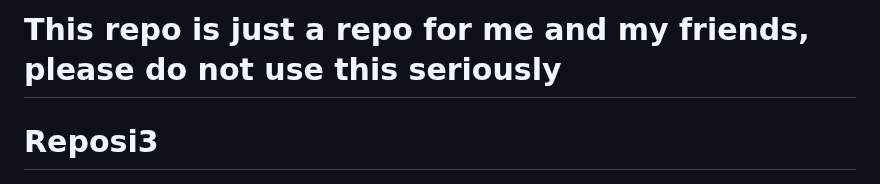
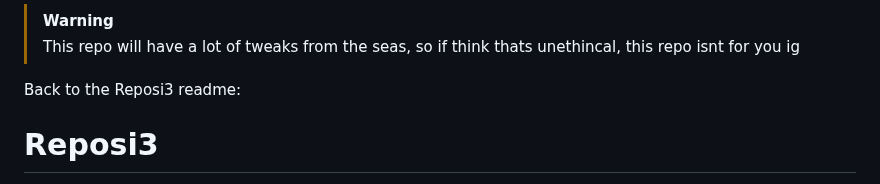
Before and after one commit to SonicPikaLiDNY/cydia, a Markdown page: README.md, the part around the change. Rendered like a GitHub page.

Commit message:
added warning

```diff
--- a/README.md
+++ b/README.md
@@ -1,4 +1,7 @@
-# This repo is just a repo for me and my friends, please do not use this seriously
+> [!WARNING]
+> This repo will have a lot of tweaks from the seas, so if think thats unethincal, this repo isnt for you ig
+
+Back to the Reposi3 readme:
 
 # Reposi3
 A Cydia repository template. This template contains sample on how you can easily make depiction pages without replicating your html pages. The pages are styled using [Bootsrap](http://getbootstrap.com/) which is really easy to use. You can see how it looks like by visiting [this sample repo](https://supermamon.github.io/Reposi3/) on your desktop or mobile phone.
```
